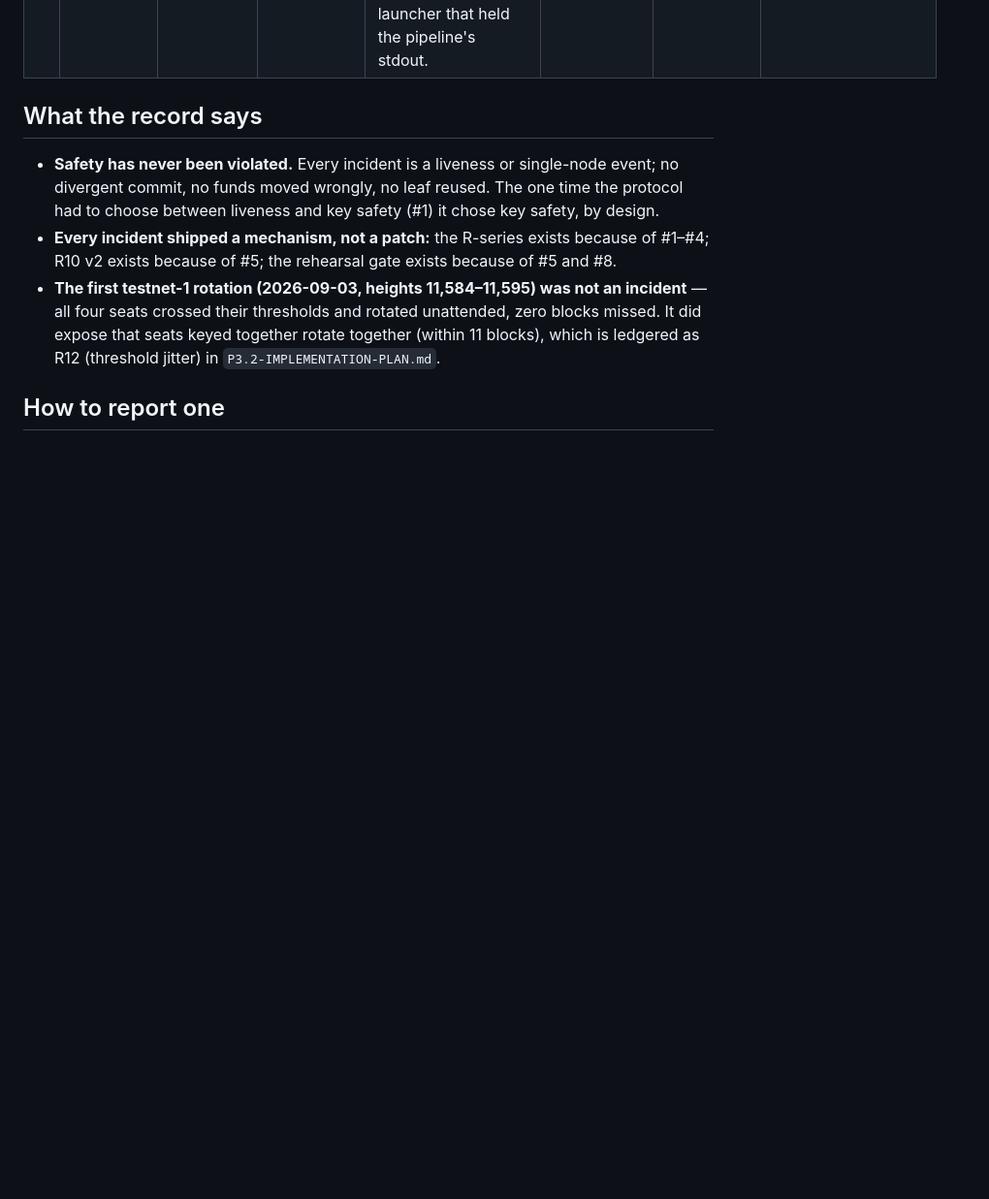
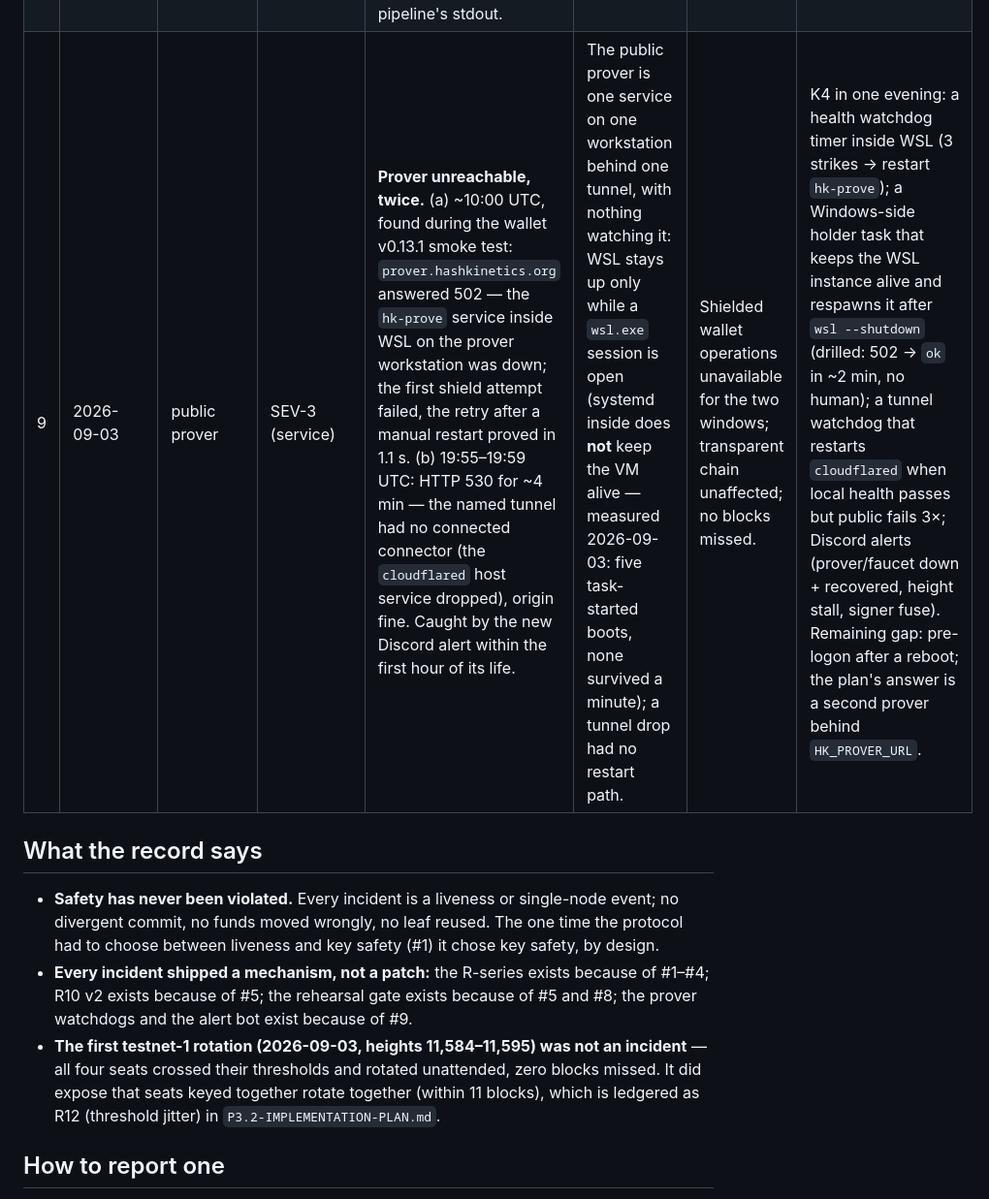
Before and after one commit to hashkinetics/hashkinetics, a Markdown page: docs/INCIDENTS.md, the part around the change. Shown at 97% size. Rendered like a GitHub page; blank space fills up the shorter version.

Commit message:
docs: INCIDENTS #9 (prover availability), P3.2 sprint-1 status

```diff
--- a/docs/INCIDENTS.md
+++ b/docs/INCIDENTS.md
@@ -12,11 +12,12 @@
 | 6 | 2026-09-02 | fleet | SEV-4 | **Memory.** ~6.7 GB RSS per node on 8 GB VMs right after launch, with a 70-block decided map. | The SP1 verifier client's retained init footprint, not history. | Headroom; no outage. | Ledgered as R11 (verify-only client). Operators are told 8 GB minimum / 16 GB comfortable. |
 | 7 | 2026-09-02 | ceremony | SEV-4 (procedure deviation) | The VM service accounts are read-only on object storage; the genesis could not be distributed via a relay bucket and the staging-1 archive could not be pushed by the VM identity. | Scope set at VM creation; changing it needs a VM stop. | None (genesis went host-to-host over ssh as base64, byte-identical; the archive went up with a one-hour operator token over ssh stdin). | Rule 5 of the ceremony doc; the next ceremony plans the token route or widens the scope first. |
 | 8 | 2026-09-02 | rehearsal harness | SEV-4 | Two false FAILs and a 25-minute hang in `chain/rehearsal.sh`, none in the node: a log-field parser that could not see through ANSI colour, and a node launcher that held the pipeline's stdout. | Harness bugs. | Operator time. | Both fixed the same night; gate GREEN 34/34 on the released binary. |
+| 9 | 2026-09-03 | public prover | SEV-3 (service) | **Prover unreachable, twice.** (a) ~10:00 UTC, found during the wallet v0.13.1 smoke test: `prover.hashkinetics.org` answered 502 — the `hk-prove` service inside WSL on the prover workstation was down; the first shield attempt failed, the retry after a manual restart proved in 1.1 s. (b) 19:55–19:59 UTC: HTTP 530 for ~4 min — the named tunnel had no connected connector (the `cloudflared` host service dropped), origin fine. Caught by the new Discord alert within the first hour of its life. | The public prover is one service on one workstation behind one tunnel, with nothing watching it: WSL stays up only while a `wsl.exe` session is open (systemd inside does **not** keep the VM alive — measured 2026-09-03: five task-started boots, none survived a minute); a tunnel drop had no restart path. | Shielded wallet operations unavailable for the two windows; transparent chain unaffected; no blocks missed. | K4 in one evening: a health watchdog timer inside WSL (3 strikes → restart `hk-prove`); a Windows-side holder task that keeps the WSL instance alive and respawns it after `wsl --shutdown` (drilled: 502 → `ok` in ~2 min, no human); a tunnel watchdog that restarts `cloudflared` when local health passes but public fails 3×; Discord alerts (prover/faucet down + recovered, height stall, signer fuse). Remaining gap: pre-logon after a reboot; the plan's answer is a second prover behind `HK_PROVER_URL`. |
 
 ## What the record says
 
 - **Safety has never been violated.** Every incident is a liveness or single-node event; no divergent commit, no funds moved wrongly, no leaf reused. The one time the protocol had to choose between liveness and key safety (#1) it chose key safety, by design.
-- **Every incident shipped a mechanism, not a patch:** the R-series exists because of #1–#4; R10 v2 exists because of #5; the rehearsal gate exists because of #5 and #8.
+- **Every incident shipped a mechanism, not a patch:** the R-series exists because of #1–#4; R10 v2 exists because of #5; the rehearsal gate exists because of #5 and #8; the prover watchdogs and the alert bot exist because of #9.
 - **The first testnet-1 rotation (2026-09-03, heights 11,584–11,595) was not an incident** — all four seats crossed their thresholds and rotated unattended, zero blocks missed. It did expose that seats keyed together rotate together (within 11 blocks), which is ledgered as R12 (threshold jitter) in `P3.2-IMPLEMENTATION-PLAN.md`.
 
 ## How to report one
```
Also changed, not shown: docs/P3.2-IMPLEMENTATION-PLAN.md (+1 -1 lines).
